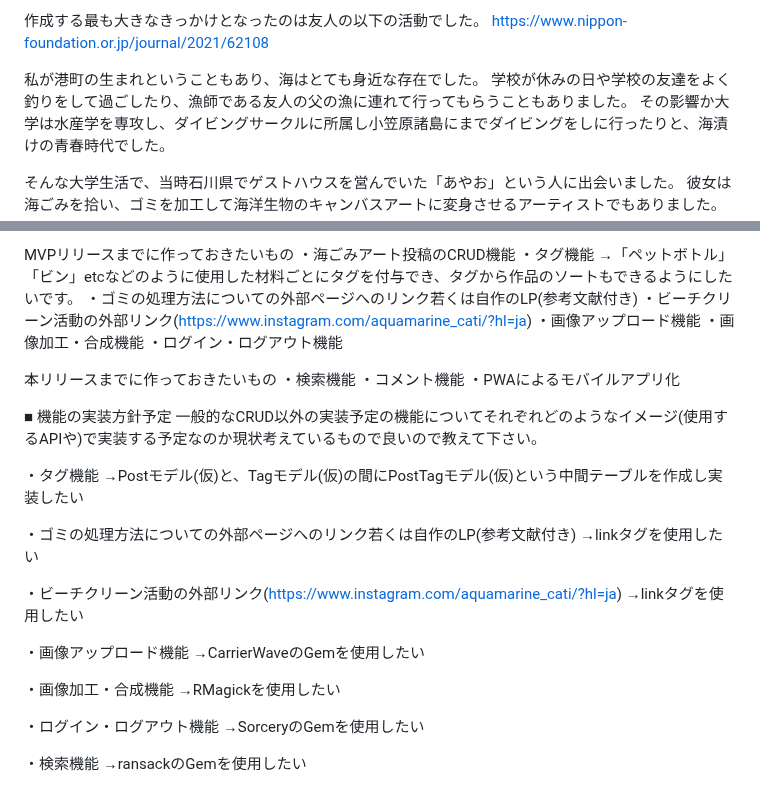
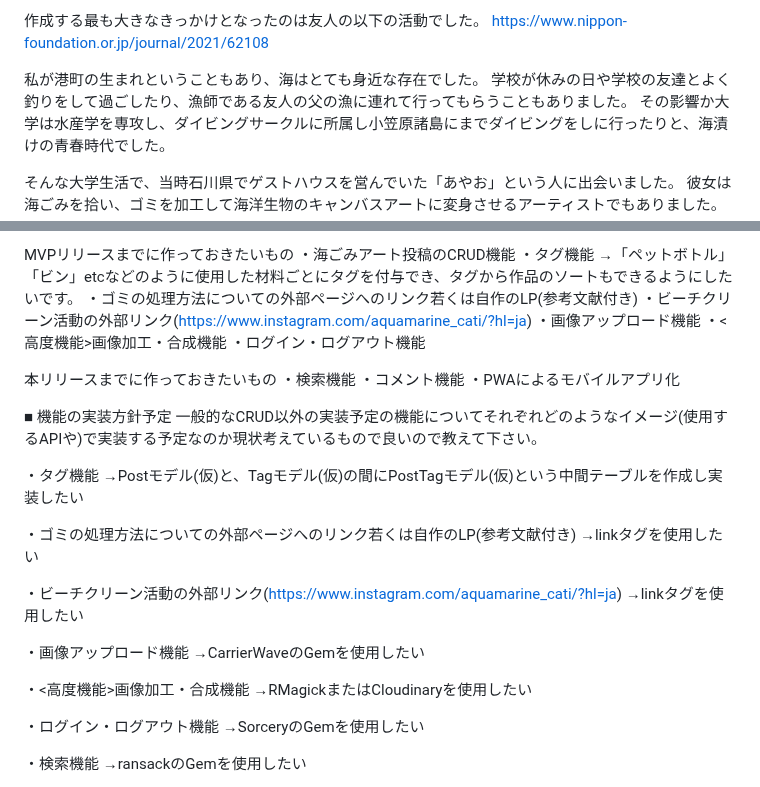
Before and after one commit to YUNAGATAJJ/orceanize, a Markdown page: README.md, 2 parts joined by grey strips. GitHub-like rendering.

Commit message:
modified Readme about high level function

```diff
--- a/README.md
+++ b/README.md
@@ -13,7 +13,7 @@
 https://www.nippon-foundation.or.jp/journal/2021/62108
 
 私が港町の生まれということもあり、海はとても身近な存在でした。
-学校が休みの日や学校の友達をよく釣りをして過ごしたり、漁師である友人の父の漁に連れて行ってもらうこともありました。
+学校が休みの日や学校の友達とよく釣りをして過ごしたり、漁師である友人の父の漁に連れて行ってもらうこともありました。
 その影響か大学は水産学を専攻し、ダイビングサークルに所属し小笠原諸島にまでダイビングをしに行ったりと、海漬けの青春時代でした。
 
 そんな大学生活で、当時石川県でゲストハウスを営んでいた「あやお」という人に出会いました。
@@ -67,7 +67,7 @@ MVPリリースまでに作っておきたいもの
 ・ゴミの処理方法についての外部ページへのリンク若くは自作のLP(参考文献付き)
 ・ビーチクリーン活動の外部リンク(https://www.instagram.com/aquamarine_cati/?hl=ja)
 ・画像アップロード機能
-・画像加工・合成機能
+・<高度機能>画像加工・合成機能
 ・ログイン・ログアウト機能
 
 
@@ -92,8 +92,8 @@ MVPリリースまでに作っておきたいもの
 ・画像アップロード機能
   →CarrierWaveのGemを使用したい
 
-・画像加工・合成機能
-  →RMagickを使用したい
+・<高度機能>画像加工・合成機能
+  →RMagickまたはCloudinaryを使用したい
 
 ・ログイン・ログアウト機能
   →SorceryのGemを使用したい
```
